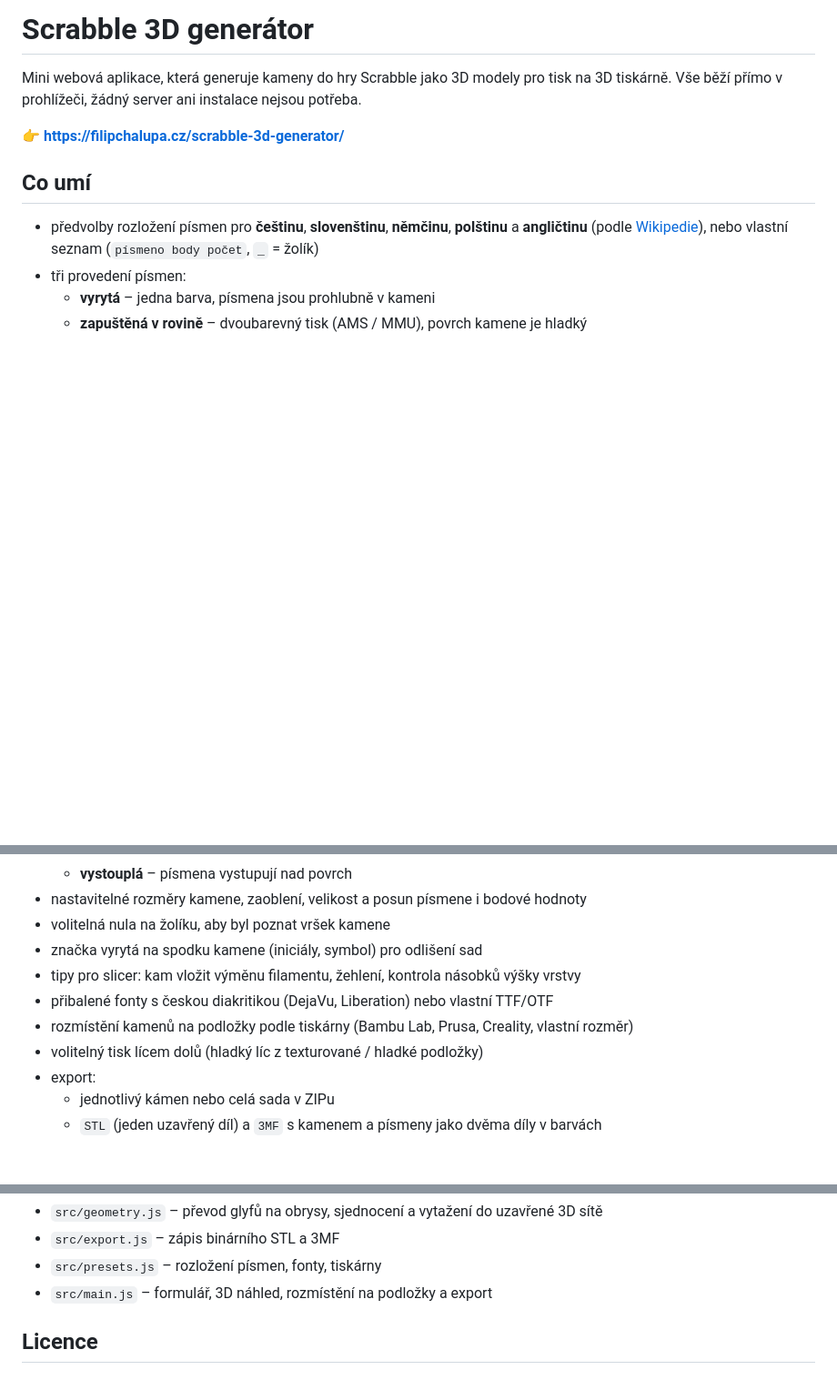
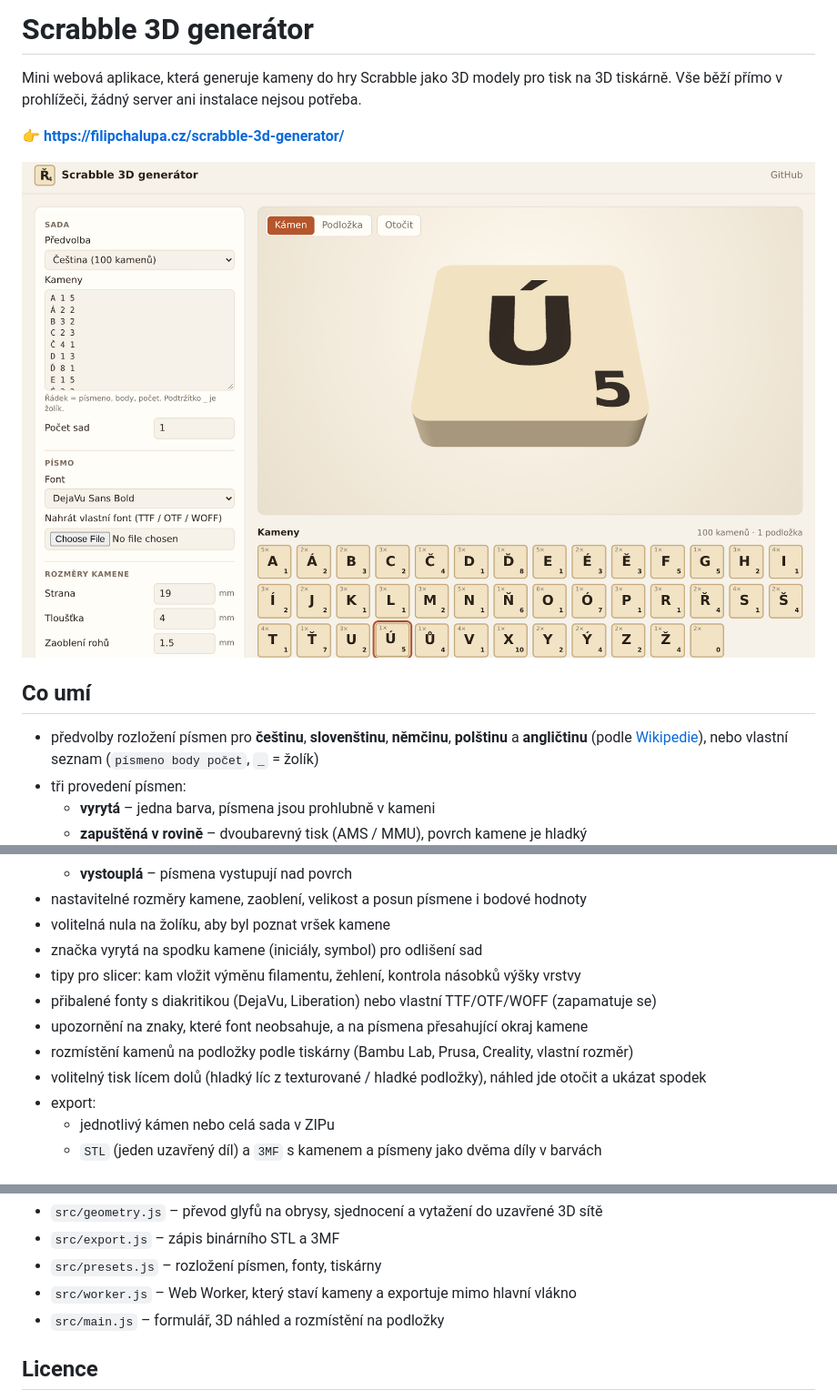
Before and after one commit to FilipChalupa/scrabble-3d-generator, a Markdown page: README.md, 3 parts joined by grey strips. Shown at 91% size. Rendered like a GitHub page; pictures changed too: docs/screenshot.png (added); blank space fills up the shorter version.

Commit message:
Add screenshot and new features to README
Co-Authored-By: Claude Opus 5.5 <noreply@anthropic.com>
Claude-Session: https://claude.ai/code/session_018wEmrGcHosErvGmDrKM4iG

```diff
--- a/README.md
+++ b/README.md
@@ -4,6 +4,8 @@ Mini webová aplikace, která generuje kameny do hry Scrabble jako 3D modely pro
 Vše běží přímo v prohlížeči, žádný server ani instalace nejsou potřeba.
 
 **👉 https://filipchalupa.cz/scrabble-3d-generator/**
+
+![Náhled aplikace](docs/screenshot.png)
 
 ## Co umí
 
@@ -16,9 +18,10 @@ Vše běží přímo v prohlížeči, žádný server ani instalace nejsou potř
 - volitelná nula na žolíku, aby byl poznat vršek kamene
 - značka vyrytá na spodku kamene (iniciály, symbol) pro odlišení sad
 - tipy pro slicer: kam vložit výměnu filamentu, žehlení, kontrola násobků výšky vrstvy
-- přibalené fonty s českou diakritikou (DejaVu, Liberation) nebo vlastní TTF/OTF
+- přibalené fonty s diakritikou (DejaVu, Liberation) nebo vlastní TTF/OTF/WOFF (zapamatuje se)
+- upozornění na znaky, které font neobsahuje, a na písmena přesahující okraj kamene
 - rozmístění kamenů na podložky podle tiskárny (Bambu Lab, Prusa, Creality, vlastní rozměr)
-- volitelný tisk lícem dolů (hladký líc z texturované / hladké podložky)
+- volitelný tisk lícem dolů (hladký líc z texturované / hladké podložky), náhled jde otočit a ukázat spodek
 - export:
   - jednotlivý kámen nebo celá sada v ZIPu
   - `STL` (jeden uzavřený díl) a `3MF` s kamenem a písmeny jako dvěma díly v barvách
@@ -65,7 +68,8 @@ Knihovny ([three.js](https://threejs.org/), [opentype.js](https://opentype.js.or
 - `src/geometry.js` – převod glyfů na obrysy, sjednocení a vytažení do uzavřené 3D sítě
 - `src/export.js` – zápis binárního STL a 3MF
 - `src/presets.js` – rozložení písmen, fonty, tiskárny
-- `src/main.js` – formulář, 3D náhled, rozmístění na podložky a export
+- `src/worker.js` – Web Worker, který staví kameny a exportuje mimo hlavní vlákno
+- `src/main.js` – formulář, 3D náhled a rozmístění na podložky
 
 ## Licence
 
```
